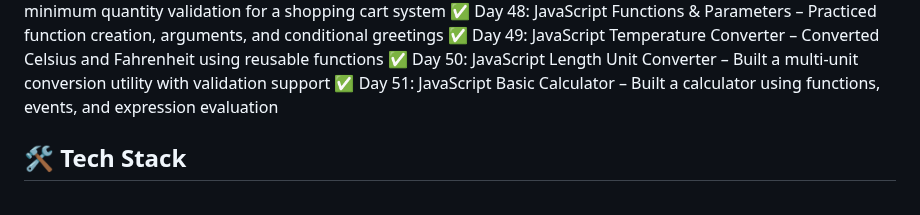
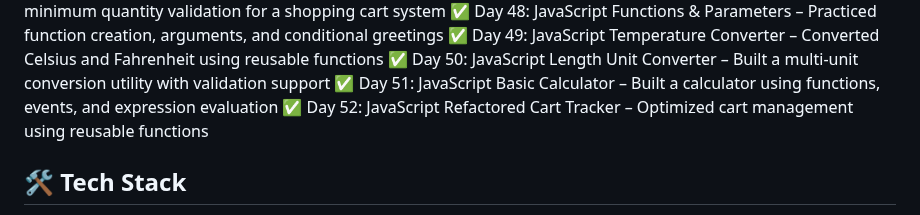
Before and after one commit to bhawnagupta24/100-days-of-code, a Markdown page: README.md, the part around the change. GitHub-like rendering.

Commit message:
Updated progress: Completed Day 52 - JavaScript Refactored Cart Tracker

```diff
--- a/README.md
+++ b/README.md
@@ -58,7 +58,7 @@ using HTML, CSS, JavaScript, UI/UX, and React (later phase).
 ✅ Day 49: JavaScript Temperature Converter – Converted Celsius and Fahrenheit using reusable functions
 ✅ Day 50: JavaScript Length Unit Converter – Built a multi-unit conversion utility with validation support
 ✅ Day 51: JavaScript Basic Calculator – Built a calculator using functions, events, and expression evaluation
-
+✅ Day 52: JavaScript Refactored Cart Tracker – Optimized cart management using reusable functions
 
 
 
```
